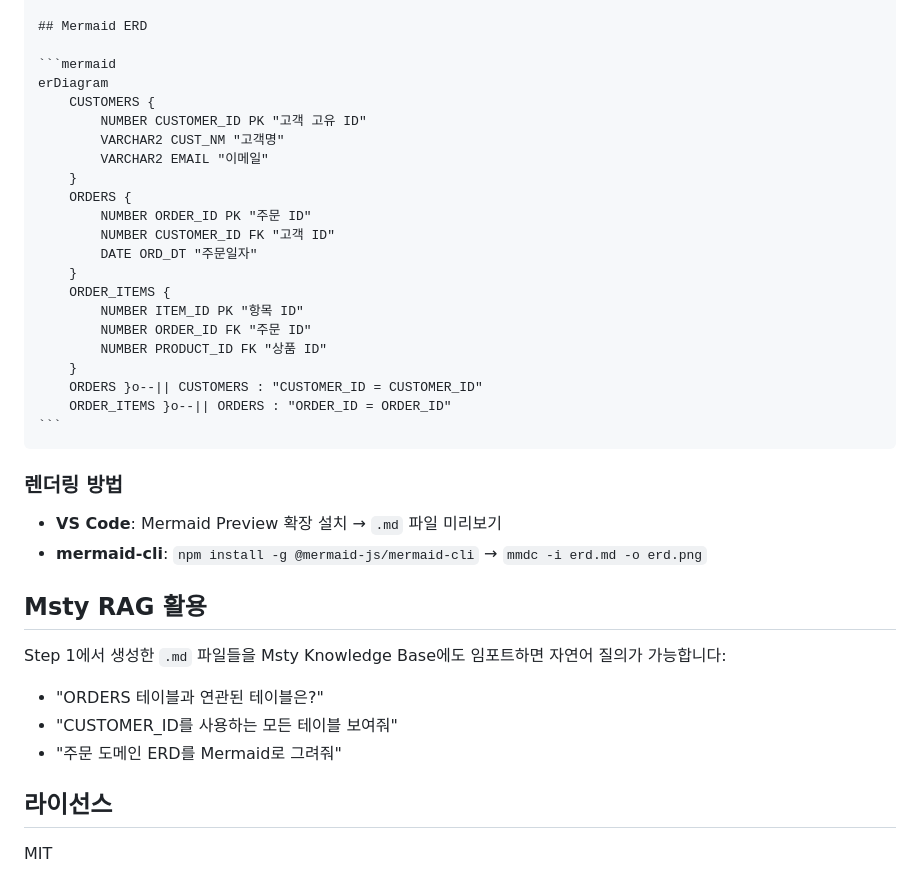
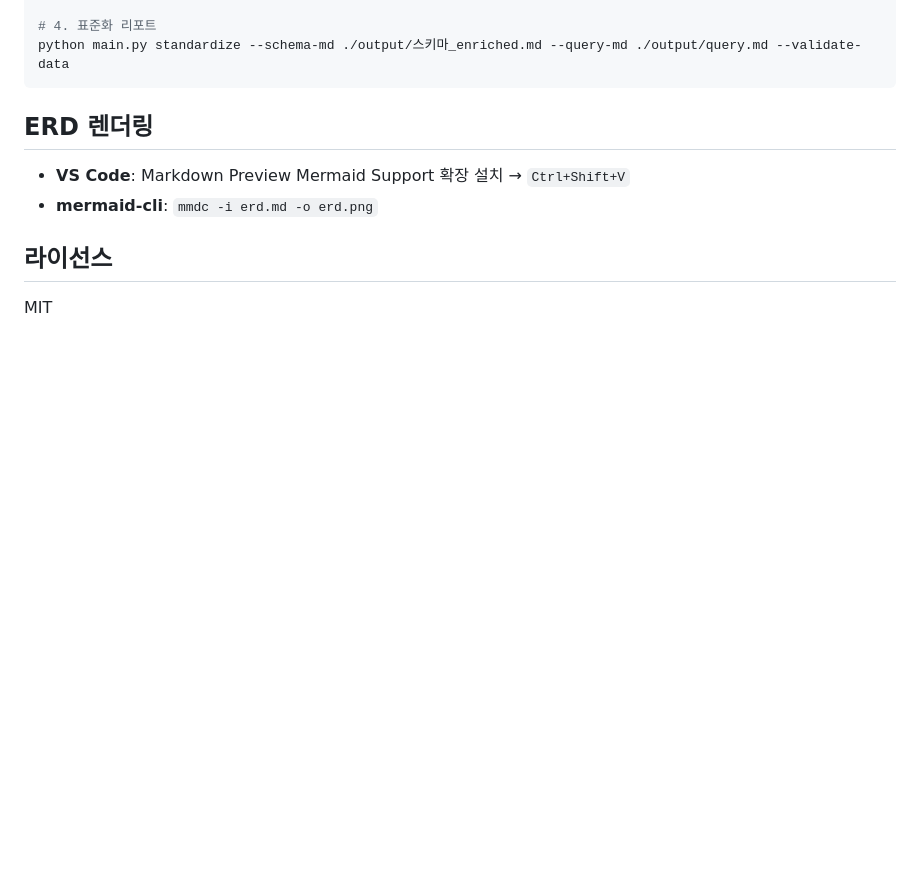
Before and after one commit to mose09/convert, a Markdown page: README.md, the part around one of its changes. GitHub-like rendering; blank space fills up the shorter version.

`````diff
--- a/README.md
+++ b/README.md
@@ -165,40 +168,12 @@ python main.py erd-rag --tables "ORDERS,CUSTOMERS"
 
-## Mermaid ERD
+# 4. 표준화 리포트
+python main.py standardize --schema-md ./output/스키마_enriched.md --query-md ./output/query.md --validate-data
+```
 
-```mermaid
-erDiagram
-    CUSTOMERS {
-        NUMBER CUSTOMER_ID PK "고객 고유 ID"
-        VARCHAR2 CUST_NM "고객명"
-        VARCHAR2 EMAIL "이메일"
-    }
-    ORDERS {
-        NUMBER ORDER_ID PK "주문 ID"
-        NUMBER CUSTOMER_ID FK "고객 ID"
-        DATE ORD_DT "주문일자"
-    }
-    ORDER_ITEMS {
-        NUMBER ITEM_ID PK "항목 ID"
-        NUMBER ORDER_ID FK "주문 ID"
-        NUMBER PRODUCT_ID FK "상품 ID"
-    }
-    ORDERS }o--|| CUSTOMERS : "CUSTOMER_ID = CUSTOMER_ID"
-    ORDER_ITEMS }o--|| ORDERS : "ORDER_ID = ORDER_ID"
-```
-````
+## ERD 렌더링
 
-### 렌더링 방법
-
-- **VS Code**: Mermaid Preview 확장 설치 → `.md` 파일 미리보기
-- **mermaid-cli**: `npm install -g @mermaid-js/mermaid-cli` → `mmdc -i erd.md -o erd.png`
-
-## Msty RAG 활용
-
-Step 1에서 생성한 `.md` 파일들을 Msty Knowledge Base에도 임포트하면 자연어 질의가 가능합니다:
-
-- "ORDERS 테이블과 연관된 테이블은?"
-- "CUSTOMER_ID를 사용하는 모든 테이블 보여줘"
-- "주문 도메인 ERD를 Mermaid로 그려줘"
+- **VS Code**: Markdown Preview Mermaid Support 확장 설치 → `Ctrl+Shift+V`
+- **mermaid-cli**: `mmdc -i erd.md -o erd.png`
 
 ## 라이선스
 
`````
Also changed, not shown: other parts of README.md (+105 -102 lines).
